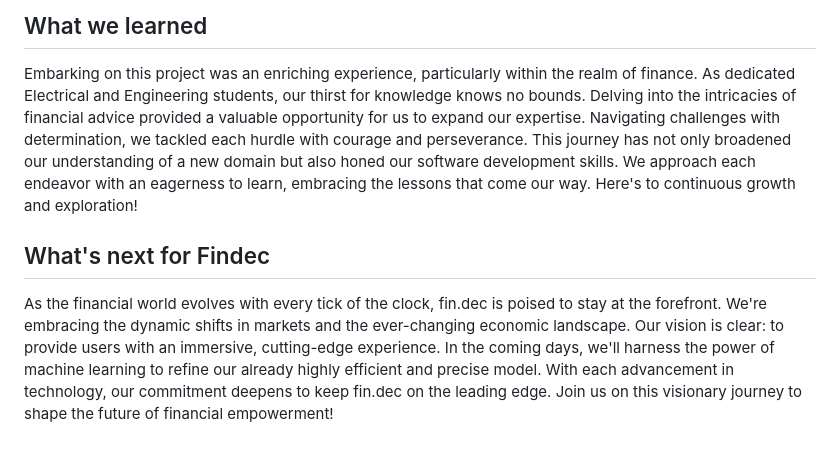
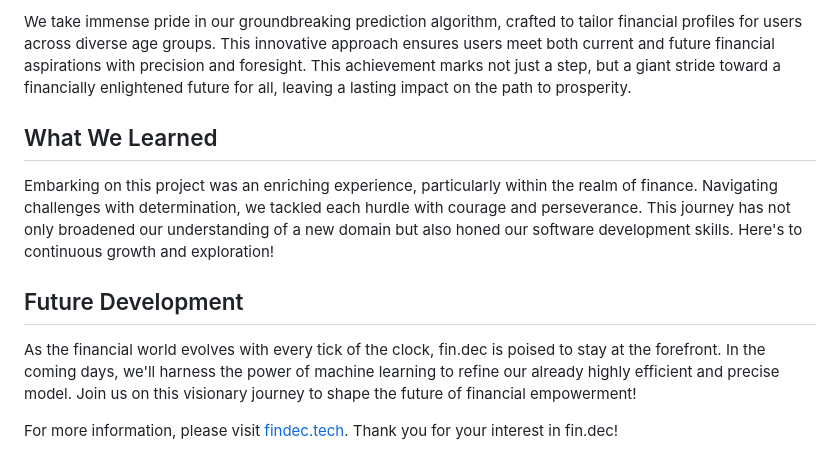
Before and after one commit to HackTexas2023/fin-dec, a Markdown page: README.md, the part around the change printed below. Drawn GitHub-style.

```diff
--- a/README.md
+++ b/README.md
@@ -39,7 +62,12 @@ We take immense pride in our groundbreaking prediction algorithm, crafted to tai
 
-## What we learned
-Embarking on this project was an enriching experience, particularly within the realm of finance. As dedicated Electrical and Engineering students, our thirst for knowledge knows no bounds. Delving into the intricacies of financial advice provided a valuable opportunity for us to expand our expertise. Navigating challenges with determination, we tackled each hurdle with courage and perseverance. This journey has not only broadened our understanding of a new domain but also honed our software development skills. We approach each endeavor with an eagerness to learn, embracing the lessons that come our way. Here's to continuous growth and exploration!
+We take immense pride in our groundbreaking prediction algorithm, crafted to tailor financial profiles for users across diverse age groups. This innovative approach ensures users meet both current and future financial aspirations with precision and foresight. This achievement marks not just a step, but a giant stride toward a financially enlightened future for all, leaving a lasting impact on the path to prosperity.
 
-## What's next for Findec
-As the financial world evolves with every tick of the clock, fin.dec is poised to stay at the forefront. We're embracing the dynamic shifts in markets and the ever-changing economic landscape. Our vision is clear: to provide users with an immersive, cutting-edge experience.
-In the coming days, we'll harness the power of machine learning to refine our already highly efficient and precise model. With each advancement in technology, our commitment deepens to keep fin.dec on the leading edge. Join us on this visionary journey to shape the future of financial empowerment!
+## What We Learned
+
+Embarking on this project was an enriching experience, particularly within the realm of finance. Navigating challenges with determination, we tackled each hurdle with courage and perseverance. This journey has not only broadened our understanding of a new domain but also honed our software development skills. Here's to continuous growth and exploration!
+
+## Future Development
+
+As the financial world evolves with every tick of the clock, fin.dec is poised to stay at the forefront. In the coming days, we'll harness the power of machine learning to refine our already highly efficient and precise model. Join us on this visionary journey to shape the future of financial empowerment!
+
+For more information, please visit [findec.tech](https://findec.tech). Thank you for your interest in fin.dec!
```
Also changed, not shown: other parts of README.md (+44 -21 lines), findec_logo.jpg (added), findec_logo.png (added).
